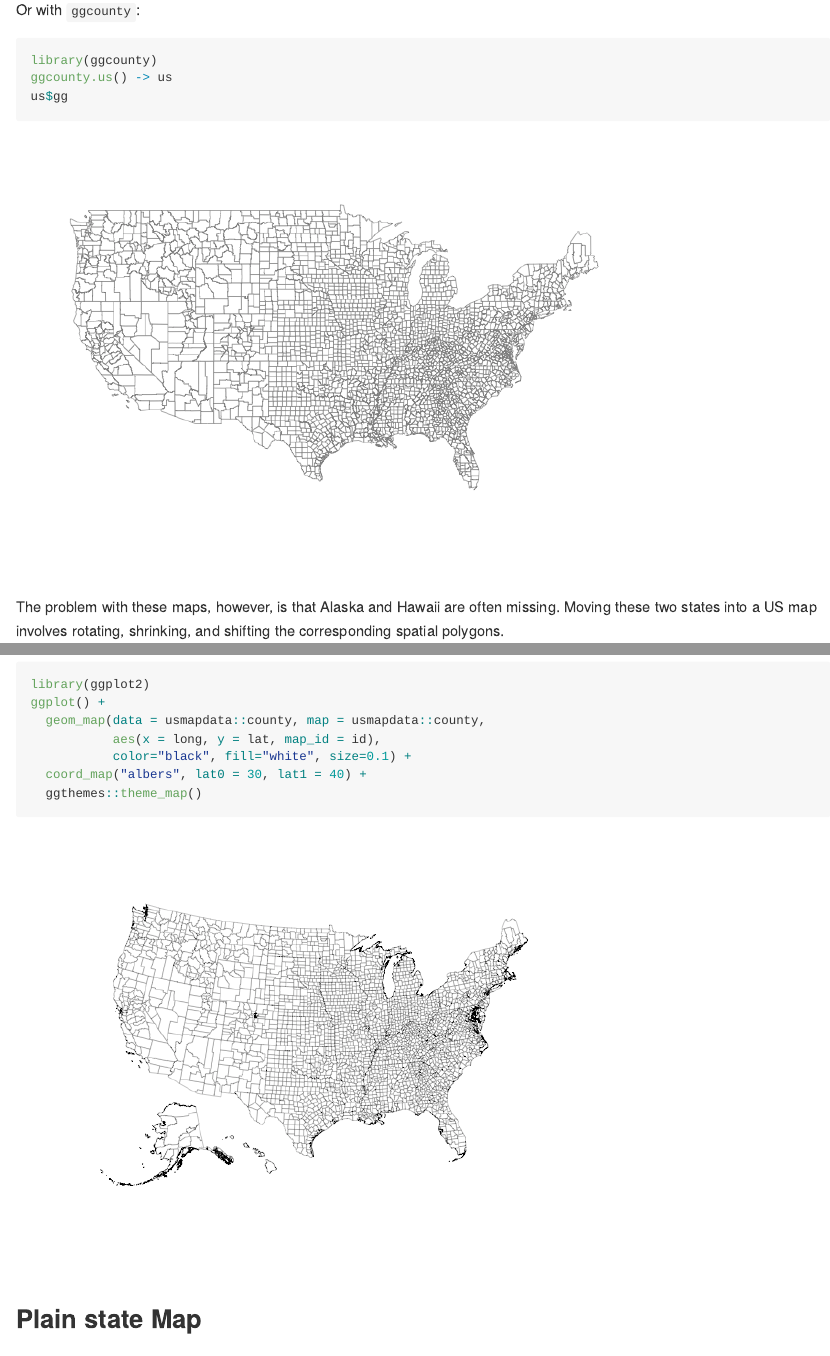
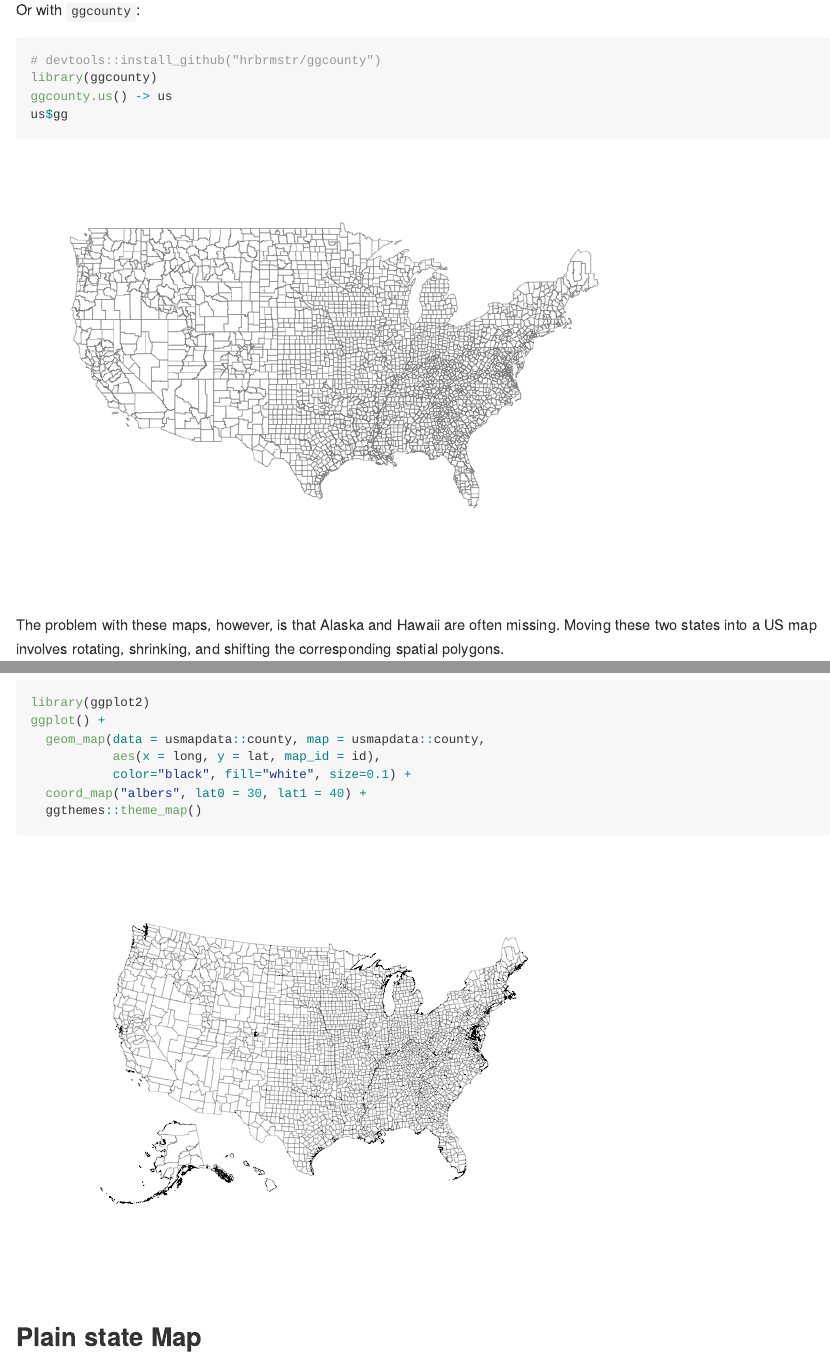
Before and after one commit to jjchern/usmapdata, an R Markdown document (README.Rmd): the page in a window 1100 px wide, from 1480 px down, and a second part further down, joined at a grey line. The pictures show the output file README.md that the author committed with the source, drawn offline in the style of GitHub; badge pictures from the web are left out.

````diff
--- a/README.Rmd
+++ b/README.Rmd
@@ -1,7 +1,5 @@
 ---
-output:
-  md_document:
-    variant: markdown_github
+output: github_document
 ---
 
 <!-- README.md is generated from README.Rmd. Please edit that file -->
@@ -10,7 +8,8 @@
 knitr::opts_chunk$set(
   collapse = TRUE,
   comment = "#>",
-  fig.path = "README-"
+  fig.path = "README-",
+  cache = TRUE
 )
 ```
 
@@ -39,6 +38,7 @@
 Or with `ggcounty`:
 
 ```{r ggcouty, warning=FALSE, message=FALSE}
+# devtools::install_github("hrbrmstr/ggcounty")
 library(ggcounty)
 ggcounty.us() -> us
 us$gg
````
Also changed, not shown: README.md, README.Rmd (4 more changed lines), 1 other file.
